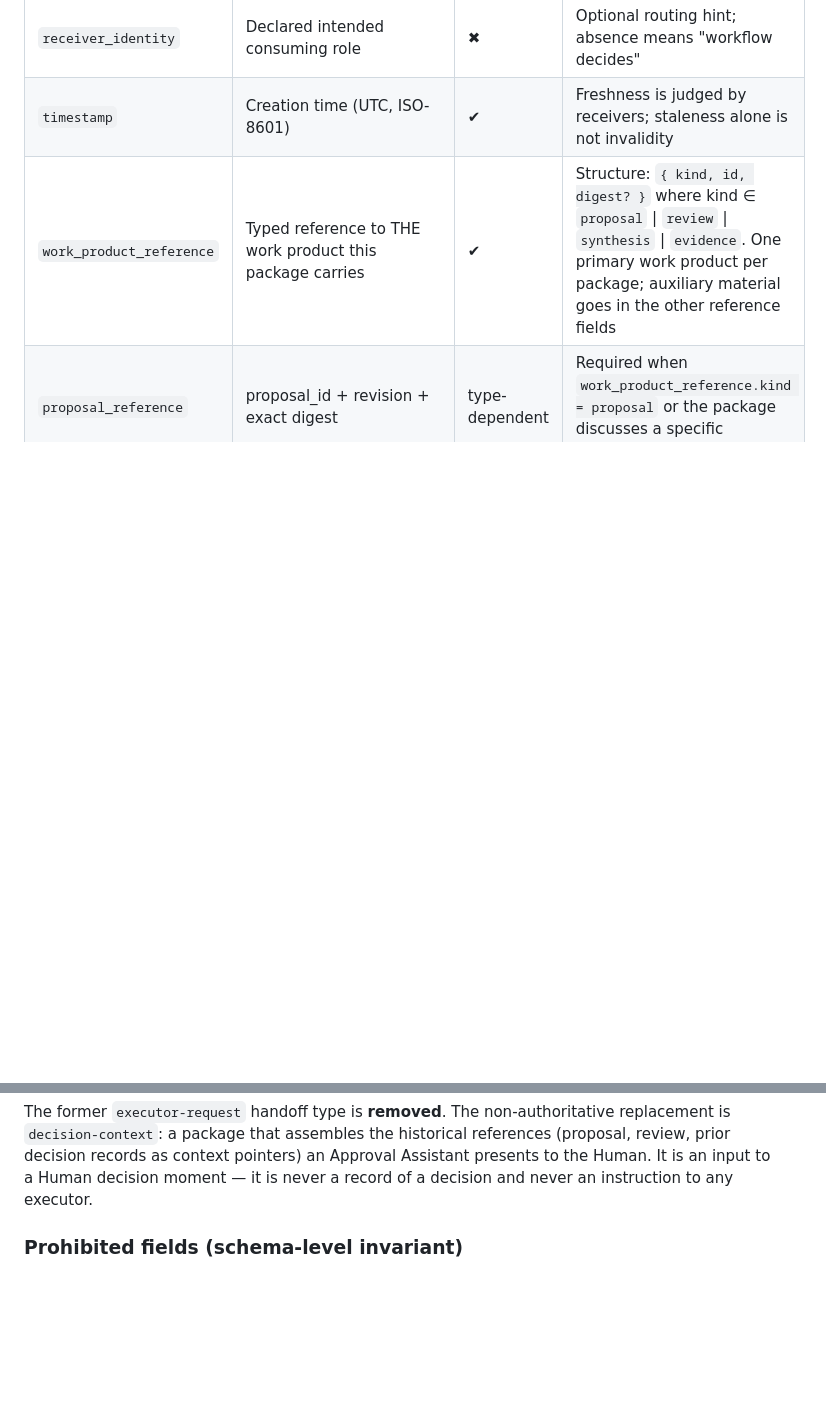
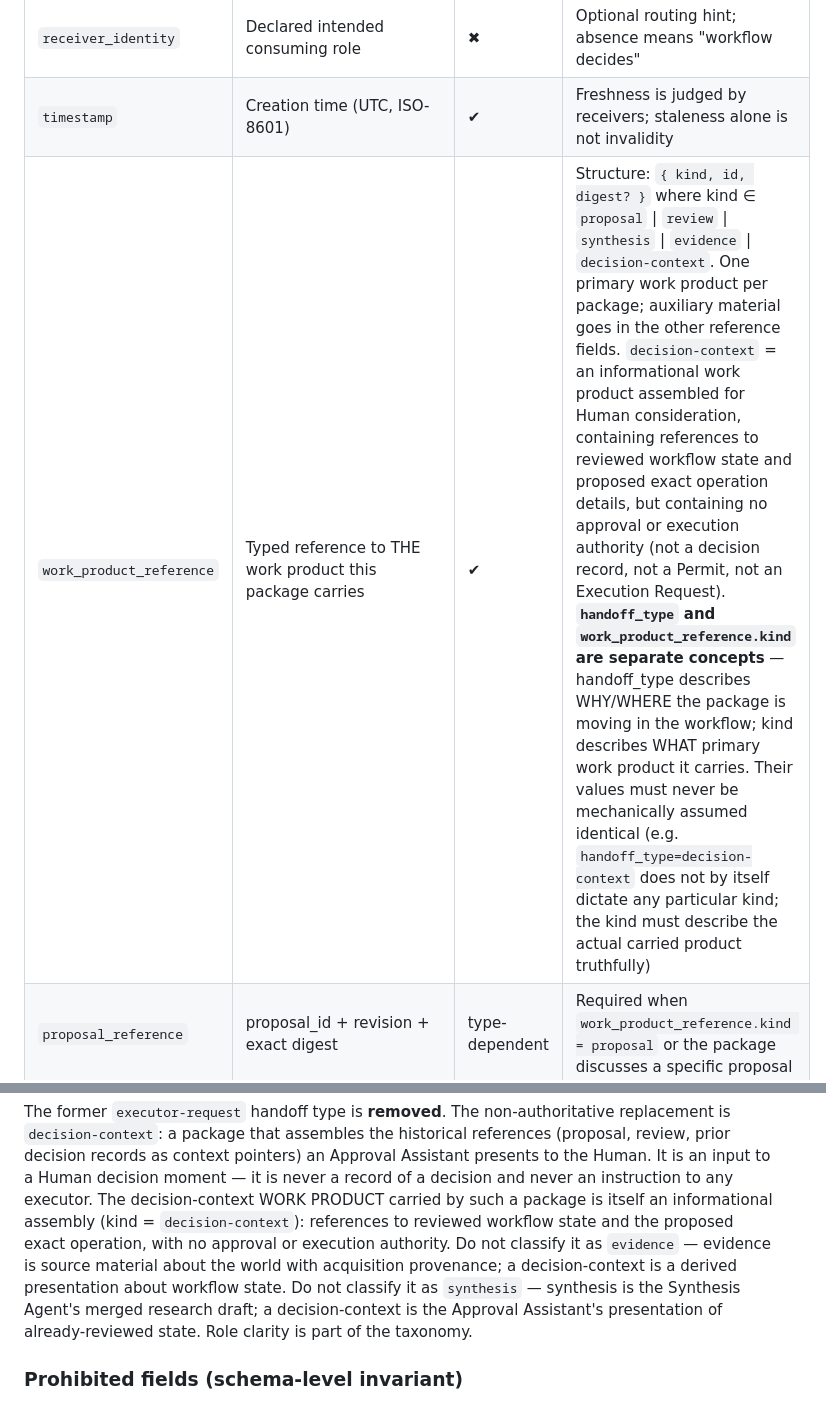
Before and after one commit to MkaliezZ/rational-delirium-ui, a Markdown page: docs/RD_V0_8_MULTI_DEVICE_AGENT_HANDOFF_PROTOCOL_DESIGN.md, 2 parts joined by grey strips. Drawn GitHub-style; blank space fills up the shorter version.

Commit message:
docs: add decision-context work product kind

```diff
--- a/docs/RD_V0_8_MULTI_DEVICE_AGENT_HANDOFF_PROTOCOL_DESIGN.md
+++ b/docs/RD_V0_8_MULTI_DEVICE_AGENT_HANDOFF_PROTOCOL_DESIGN.md
@@ -338,7 +338,7 @@ artifacts it names.
 | `creator_identity` | Declared producing identity + device context | ✔ | Role + context statement; a declaration, not a proof |
 | `receiver_identity` | Declared intended consuming role | ✖ | Optional routing hint; absence means "workflow decides" |
 | `timestamp` | Creation time (UTC, ISO-8601) | ✔ | Freshness is judged by receivers; staleness alone is not invalidity |
-| `work_product_reference` | Typed reference to THE work product this package carries | ✔ | Structure: `{ kind, id, digest? }` where kind ∈ `proposal` \| `review` \| `synthesis` \| `evidence`. One primary work product per package; auxiliary material goes in the other reference fields |
+| `work_product_reference` | Typed reference to THE work product this package carries | ✔ | Structure: `{ kind, id, digest? }` where kind ∈ `proposal` \| `review` \| `synthesis` \| `evidence` \| `decision-context`. One primary work product per package; auxiliary material goes in the other reference fields. `decision-context` = an informational work product assembled for Human consideration, containing references to reviewed workflow state and proposed exact operation details, but containing no approval or execution authority (not a decision record, not a Permit, not an Execution Request). **`handoff_type` and `work_product_reference.kind` are separate concepts** — handoff_type describes WHY/WHERE the package is moving in the workflow; kind describes WHAT primary work product it carries. Their values must never be mechanically assumed identical (e.g. `handoff_type=decision-context` does not by itself dictate any particular kind; the kind must describe the actual carried product truthfully) |
 | `proposal_reference` | proposal_id + revision + exact digest | type-dependent | Required when `work_product_reference.kind = proposal` or the package discusses a specific proposal |
 | `evidence_reference` | Source refs, excerpts/artifact ids, acquisition context | type-dependent | Research threads and proposals carry it; per-claim mapping preserved |
 | `source_information` | Vault context + note path + observed base hash + observation time | type-dependent | The "where/when" of the knowledge state the work assumed |
@@ -372,7 +372,16 @@ that assembles the historical references (proposal, review, prior
 decision records as context pointers) an Approval Assistant
 presents to the Human. It is an input to a Human decision moment —
 it is never a record of a decision and never an instruction to any
-executor.
+executor. The decision-context WORK PRODUCT carried by such a
+package is itself an informational assembly (kind =
+`decision-context`): references to reviewed workflow state and the
+proposed exact operation, with no approval or execution authority.
+Do not classify it as `evidence` — evidence is source material
+about the world with acquisition provenance; a decision-context is
+a derived presentation about workflow state. Do not classify it as
+`synthesis` — synthesis is the Synthesis Agent's merged research
+draft; a decision-context is the Approval Assistant's presentation
+of already-reviewed state. Role clarity is part of the taxonomy.
 
 ### Prohibited fields (schema-level invariant)
 
```
Also changed, not shown: skills/handoff-agent/instructions.md (+9 -0 lines), 1 other file.
